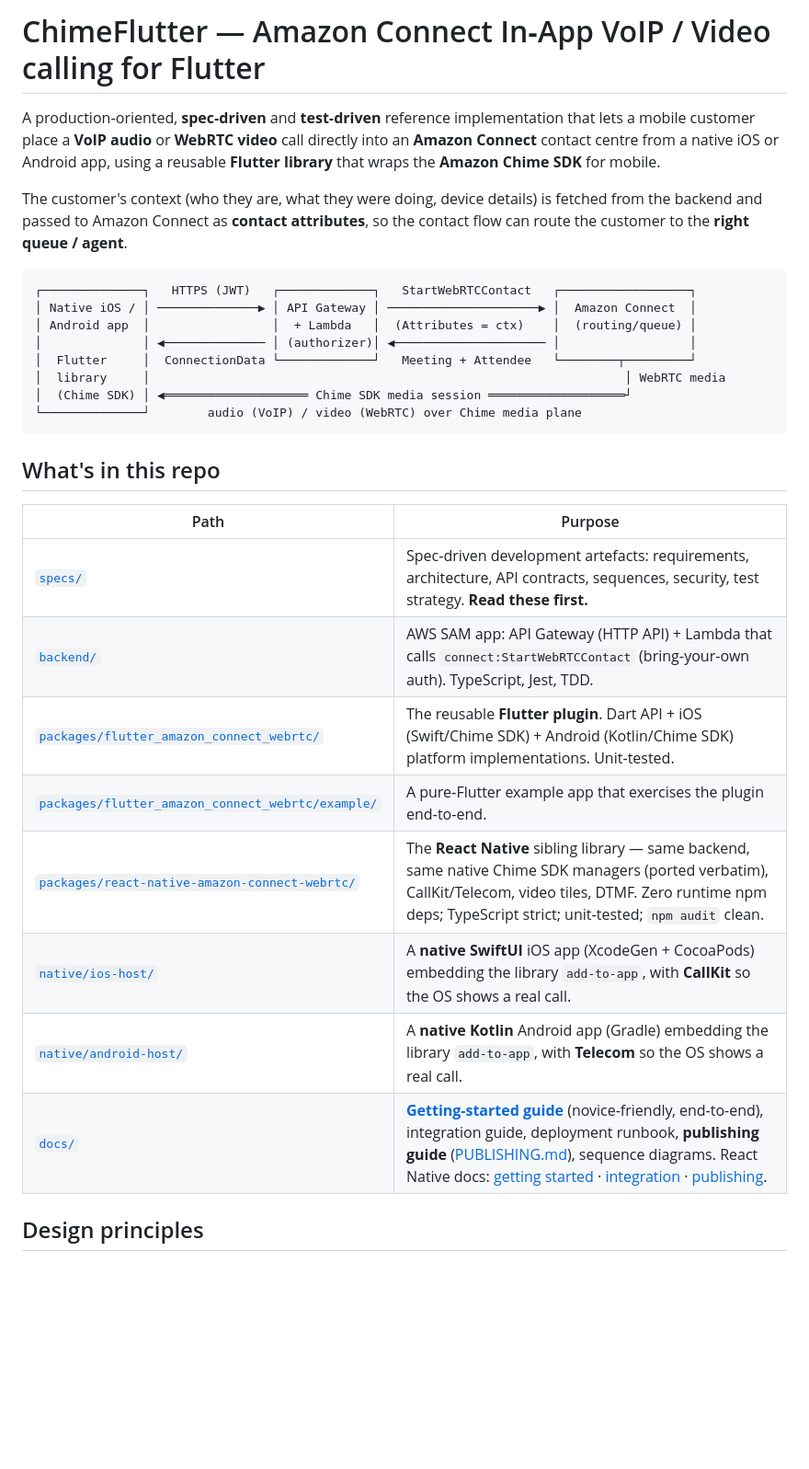
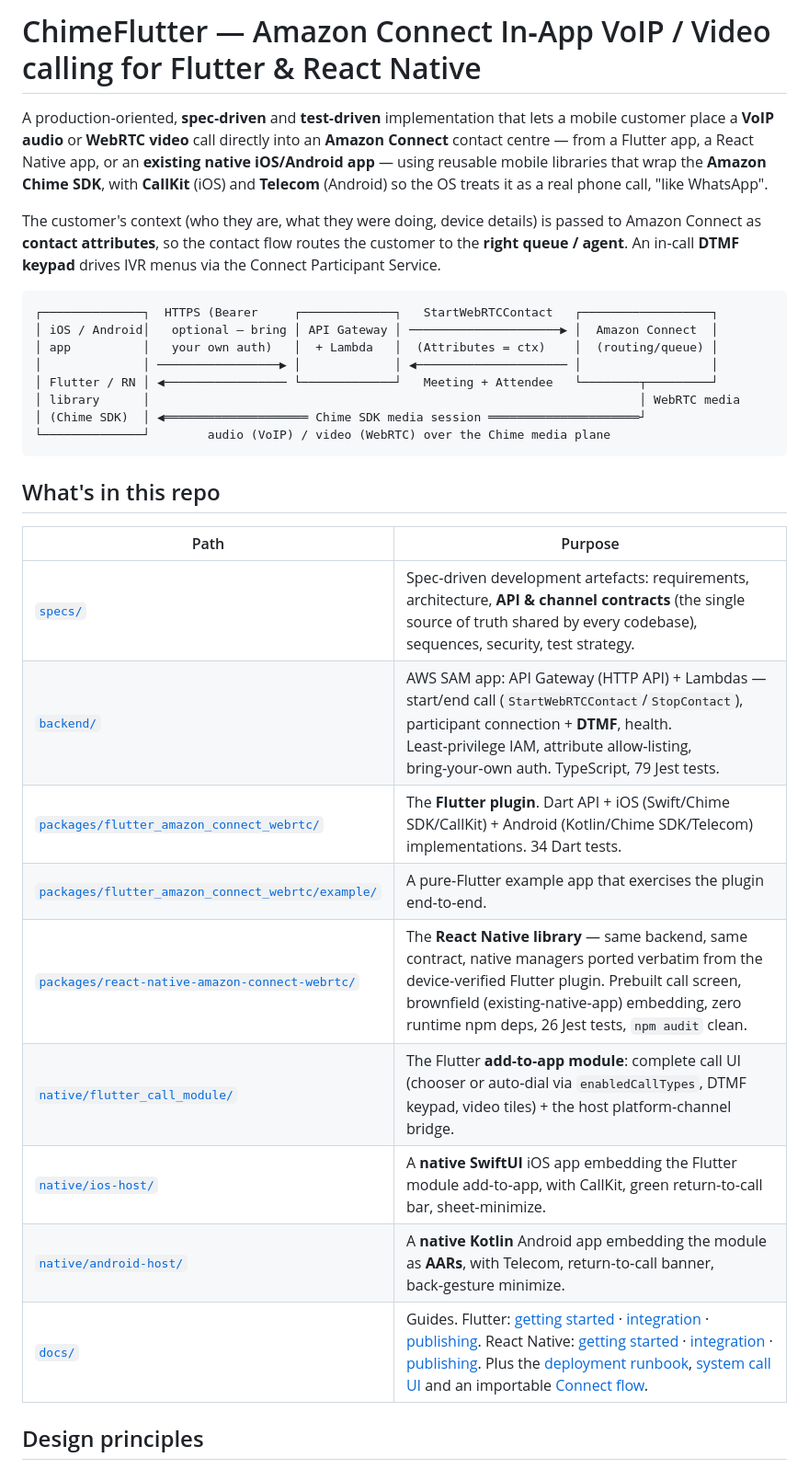
Before and after one commit to alokkulkarni/chimeflutter, a Markdown page: README.md, the part around one of its changes. Shown at 92% size. Drawn GitHub-style; blank space fills up the shorter version.

````diff
--- a/README.md
+++ b/README.md
@@ -1,37 +1,39 @@
-# ChimeFlutter — Amazon Connect In‑App VoIP / Video calling for Flutter
+# ChimeFlutter — Amazon Connect In‑App VoIP / Video calling for Flutter & React Native
 
-A production‑oriented, **spec‑driven** and **test‑driven** reference implementation that lets a
-mobile customer place a **VoIP audio** or **WebRTC video** call directly into an **Amazon Connect**
-contact centre from a native iOS or Android app, using a reusable **Flutter library** that wraps the
-**Amazon Chime SDK** for mobile.
+A production‑oriented, **spec‑driven** and **test‑driven** implementation that lets a mobile
+customer place a **VoIP audio** or **WebRTC video** call directly into an **Amazon Connect**
+contact centre — from a Flutter app, a React Native app, or an **existing native iOS/Android app**
+— using reusable mobile libraries that wrap the **Amazon Chime SDK**, with **CallKit** (iOS) and
+**Telecom** (Android) so the OS treats it as a real phone call, "like WhatsApp".
 
-The customer's context (who they are, what they were doing, device details) is fetched from the
-backend and passed to Amazon Connect as **contact attributes**, so the contact flow can route the
-customer to the **right queue / agent**.
+The customer's context (who they are, what they were doing, device details) is passed to Amazon
+Connect as **contact attributes**, so the contact flow routes the customer to the **right queue /
+agent**. An in‑call **DTMF keypad** drives IVR menus via the Connect Participant Service.
 
 ```
-┌──────────────┐   HTTPS (JWT)   ┌─────────────┐   StartWebRTCContact   ┌──────────────────┐
-│ Native iOS / │ ──────────────▶ │ API Gateway │ ─────────────────────▶ │  Amazon Connect  │
-│ Android app  │                 │  + Lambda   │  (Attributes = ctx)    │  (routing/queue) │
-│              │ ◀────────────── │ (authorizer)│ ◀───────────────────── │                  │
-│  Flutter     │  ConnectionData └─────────────┘   Meeting + Attendee   └────────┬─────────┘
-│  library     │                                                                  │ WebRTC media
-│  (Chime SDK) │ ◀════════════════════ Chime SDK media session ═══════════════════┘
-└──────────────┘        audio (VoIP) / video (WebRTC) over Chime media plane
+┌──────────────┐  HTTPS (Bearer     ┌─────────────┐   StartWebRTCContact   ┌──────────────────┐
+│ iOS / Android│   optional — bring │ API Gateway │ ─────────────────────▶ │  Amazon Connect  │
+│ app          │   your own auth)   │  + Lambda   │  (Attributes = ctx)    │  (routing/queue) │
+│              │ ─────────────────▶ │             │ ◀───────────────────── │                  │
+│ Flutter / RN │ ◀───────────────── └─────────────┘   Meeting + Attendee   └────────┬─────────┘
+│ library      │                                                                    │ WebRTC media
+│ (Chime SDK)  │ ◀════════════════════ Chime SDK media session ═════════════════════┘
+└──────────────┘        audio (VoIP) / video (WebRTC) over the Chime media plane
 ```
 
 ## What's in this repo
 
 | Path | Purpose |
 |------|---------|
-| [`specs/`](./specs) | Spec‑driven development artefacts: requirements, architecture, API contracts, sequences, security, test strategy. **Read these first.** |
-| [`backend/`](./backend) | AWS SAM app: API Gateway (HTTP API) + Lambda that calls `connect:StartWebRTCContact` (bring‑your‑own auth). TypeScript, Jest, TDD. |
-| [`packages/flutter_amazon_connect_webrtc/`](./packages/flutter_amazon_connect_webrtc) | The reusable **Flutter plugin**. Dart API + iOS (Swift/Chime SDK) + Android (Kotlin/Chime SDK) platform implementations. Unit‑tested. |
+| [`specs/`](./specs) | Spec‑driven development artefacts: requirements, architecture, **API & channel contracts** (the single source of truth shared by every codebase), sequences, security, test strategy. |
+| [`backend/`](./backend) | AWS SAM app: API Gateway (HTTP API) + Lambdas — start/end call (`StartWebRTCContact`/`StopContact`), participant connection + **DTMF**, health. Least‑privilege IAM, attribute allow‑listing, bring‑your‑own auth. TypeScript, 79 Jest tests. |
+| [`packages/flutter_amazon_connect_webrtc/`](./packages/flutter_amazon_connect_webrtc) | The **Flutter plugin**. Dart API + iOS (Swift/Chime SDK/CallKit) + Android (Kotlin/Chime SDK/Telecom) implementations. 34 Dart tests. |
 | [`packages/flutter_amazon_connect_webrtc/example/`](./packages/flutter_amazon_connect_webrtc/example) | A pure‑Flutter example app that exercises the plugin end‑to‑end. |
-| [`packages/react-native-amazon-connect-webrtc/`](./packages/react-native-amazon-connect-webrtc) | The **React Native** sibling library — same backend, same native Chime SDK managers (ported verbatim), CallKit/Telecom, video tiles, DTMF. Zero runtime npm deps; TypeScript strict; unit‑tested; `npm audit` clean. |
-| [`native/ios-host/`](./native/ios-host) | A **native SwiftUI** iOS app (XcodeGen + CocoaPods) embedding the library `add‑to‑app`, with **CallKit** so the OS shows a real call. |
-| [`native/android-host/`](./native/android-host) | A **native Kotlin** Android app (Gradle) embedding the library `add‑to‑app`, with **Telecom** so the OS shows a real call. |
-| [`docs/`](./docs) | **[Getting-started guide](./docs/GETTING_STARTED.md)** (novice-friendly, end-to-end), integration guide, deployment runbook, **publishing guide** ([PUBLISHING.md](./docs/PUBLISHING.md)), sequence diagrams. React Native docs: [getting started](./docs/react-native/GETTING_STARTED.md) · [integration](./docs/react-native/INTEGRATION.md) · [publishing](./docs/react-native/PUBLISHING.md). |
+| [`packages/react-native-amazon-connect-webrtc/`](./packages/react-native-amazon-connect-webrtc) | The **React Native library** — same backend, same contract, native managers ported verbatim from the device‑verified Flutter plugin. Prebuilt call screen, brownfield (existing‑native‑app) embedding, zero runtime npm deps, 26 Jest tests, `npm audit` clean. |
+| [`native/flutter_call_module/`](./native/flutter_call_module) | The Flutter **add‑to‑app module**: complete call UI (chooser or auto‑dial via `enabledCallTypes`, DTMF keypad, video tiles) + the host platform‑channel bridge. |
+| [`native/ios-host/`](./native/ios-host) | A **native SwiftUI** iOS app embedding the Flutter module add‑to‑app, with CallKit, green return‑to‑call bar, sheet‑minimize. |
+| [`native/android-host/`](./native/android-host) | A **native Kotlin** Android app embedding the module as **AARs**, with Telecom, return‑to‑call banner, back‑gesture minimize. |
+| [`docs/`](./docs) | Guides. Flutter: [getting started](./docs/GETTING_STARTED.md) · [integration](./docs/INTEGRATION.md) · [publishing](./docs/PUBLISHING.md). React Native: [getting started](./docs/react-native/GETTING_STARTED.md) · [integration](./docs/react-native/INTEGRATION.md) · [publishing](./docs/react-native/PUBLISHING.md). Plus the [deployment runbook](./docs/DEPLOYMENT.md), [system call UI](./docs/SYSTEM_CALL_UI.md) and an importable [Connect flow](./docs/connect). |
 
 ## Design principles
 
````
Also changed, not shown: other parts of README.md (+41 -28 lines).
